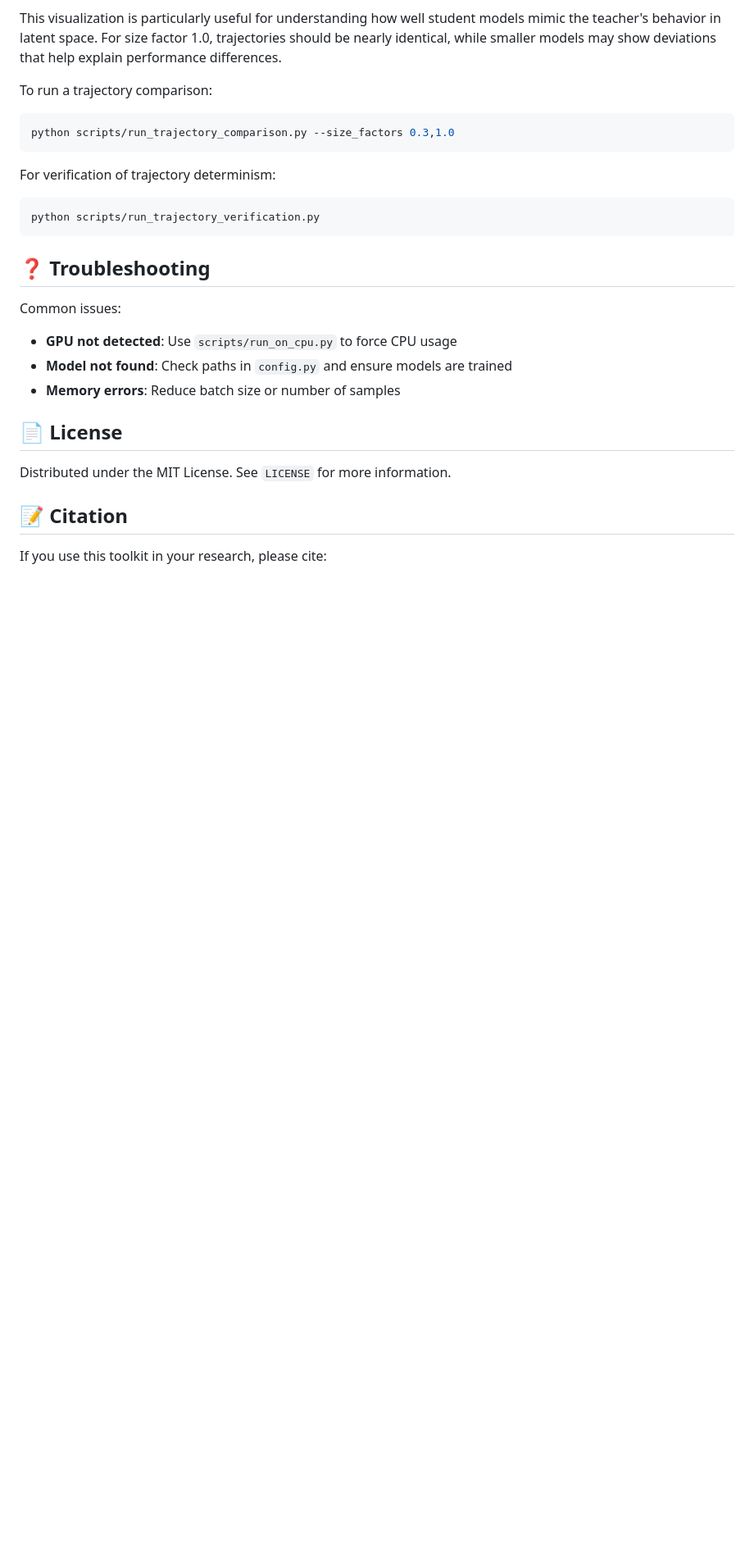
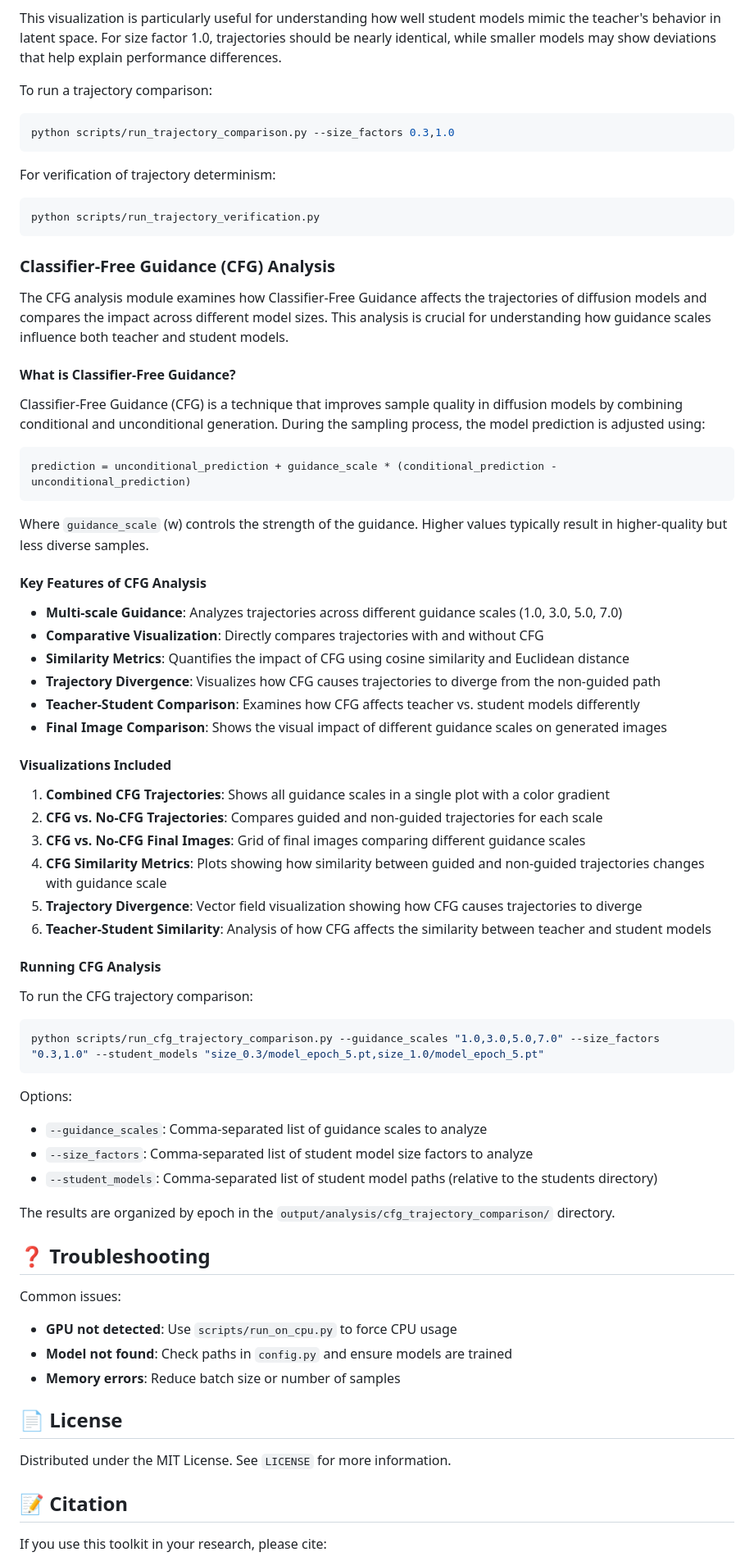
Before and after one commit to henriChevreux/distillation_trajectories, a Markdown page: README.md, the part around one of its changes. Shown at 82% size. Rendered like a GitHub page; blank space fills up the shorter version.

````diff
--- a/README.md
+++ b/README.md
@@ -288,6 +295,53 @@ For verification of trajectory determinism:
 python scripts/run_trajectory_verification.py
 ```
 
+### Classifier-Free Guidance (CFG) Analysis
+
+The CFG analysis module examines how Classifier-Free Guidance affects the trajectories of diffusion models and compares the impact across different model sizes. This analysis is crucial for understanding how guidance scales influence both teacher and student models.
+
+#### What is Classifier-Free Guidance?
+
+Classifier-Free Guidance (CFG) is a technique that improves sample quality in diffusion models by combining conditional and unconditional generation. During the sampling process, the model prediction is adjusted using:
+
+```
+prediction = unconditional_prediction + guidance_scale * (conditional_prediction - unconditional_prediction)
+```
+
+Where `guidance_scale` (w) controls the strength of the guidance. Higher values typically result in higher-quality but less diverse samples.
+
+#### Key Features of CFG Analysis
+
+- **Multi-scale Guidance**: Analyzes trajectories across different guidance scales (1.0, 3.0, 5.0, 7.0)
+- **Comparative Visualization**: Directly compares trajectories with and without CFG
+- **Similarity Metrics**: Quantifies the impact of CFG using cosine similarity and Euclidean distance
+- **Trajectory Divergence**: Visualizes how CFG causes trajectories to diverge from the non-guided path
+- **Teacher-Student Comparison**: Examines how CFG affects teacher vs. student models differently
+- **Final Image Comparison**: Shows the visual impact of different guidance scales on generated images
+
+#### Visualizations Included
+
+1. **Combined CFG Trajectories**: Shows all guidance scales in a single plot with a color gradient
+2. **CFG vs. No-CFG Trajectories**: Compares guided and non-guided trajectories for each scale
+3. **CFG vs. No-CFG Final Images**: Grid of final images comparing different guidance scales
+4. **CFG Similarity Metrics**: Plots showing how similarity between guided and non-guided trajectories changes with guidance scale
+5. **Trajectory Divergence**: Vector field visualization showing how CFG causes trajectories to diverge
+6. **Teacher-Student Similarity**: Analysis of how CFG affects the similarity between teacher and student models
+
+#### Running CFG Analysis
+
+To run the CFG trajectory comparison:
+
+```bash
+python scripts/run_cfg_trajectory_comparison.py --guidance_scales "1.0,3.0,5.0,7.0" --size_factors "0.3,1.0" --student_models "size_0.3/model_epoch_5.pt,size_1.0/model_epoch_5.pt"
+```
+
+Options:
+- `--guidance_scales`: Comma-separated list of guidance scales to analyze
+- `--size_factors`: Comma-separated list of student model size factors to analyze
+- `--student_models`: Comma-separated list of student model paths (relative to the students directory)
+
+The results are organized by epoch in the `output/analysis/cfg_trajectory_comparison/` directory.
+
 ## ❓ Troubleshooting
 
 Common issues:
````
Also changed, not shown: other parts of README.md (+7 -0 lines).
